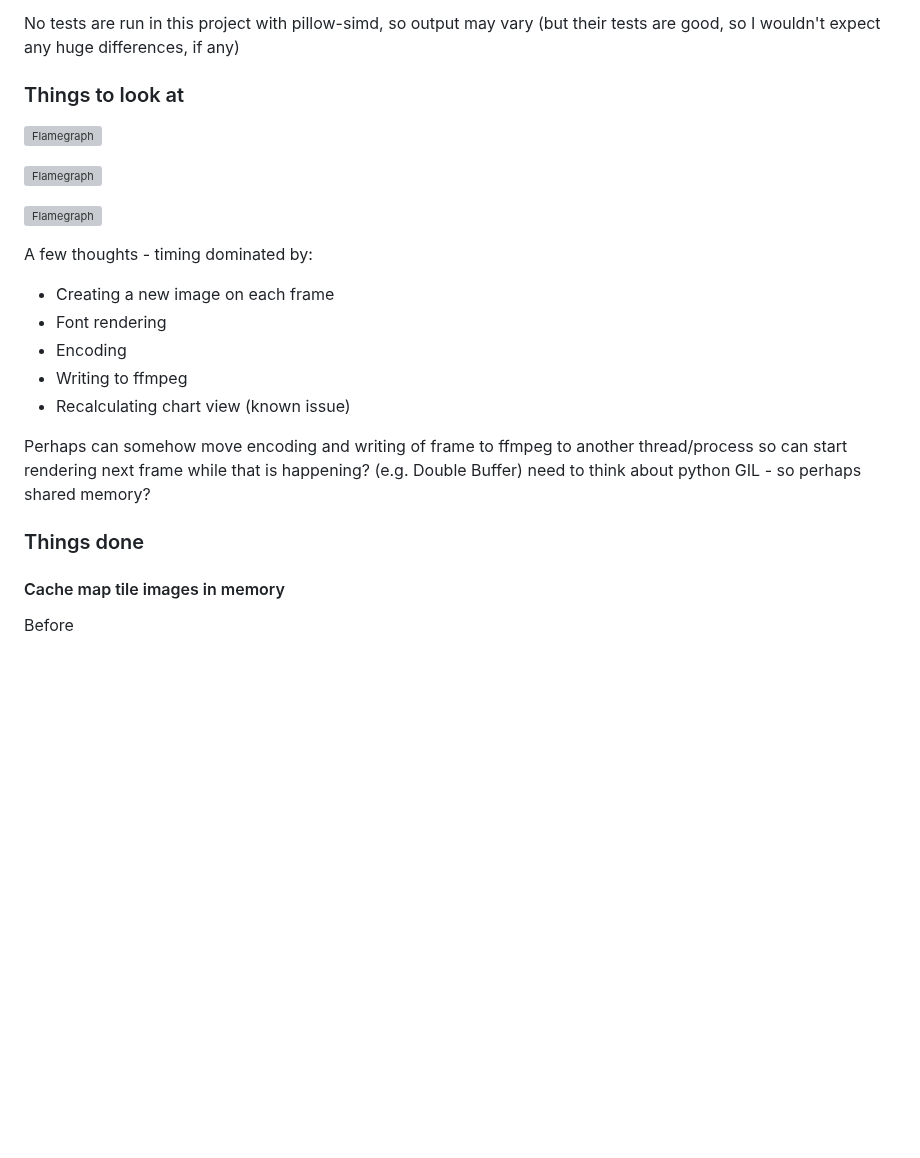
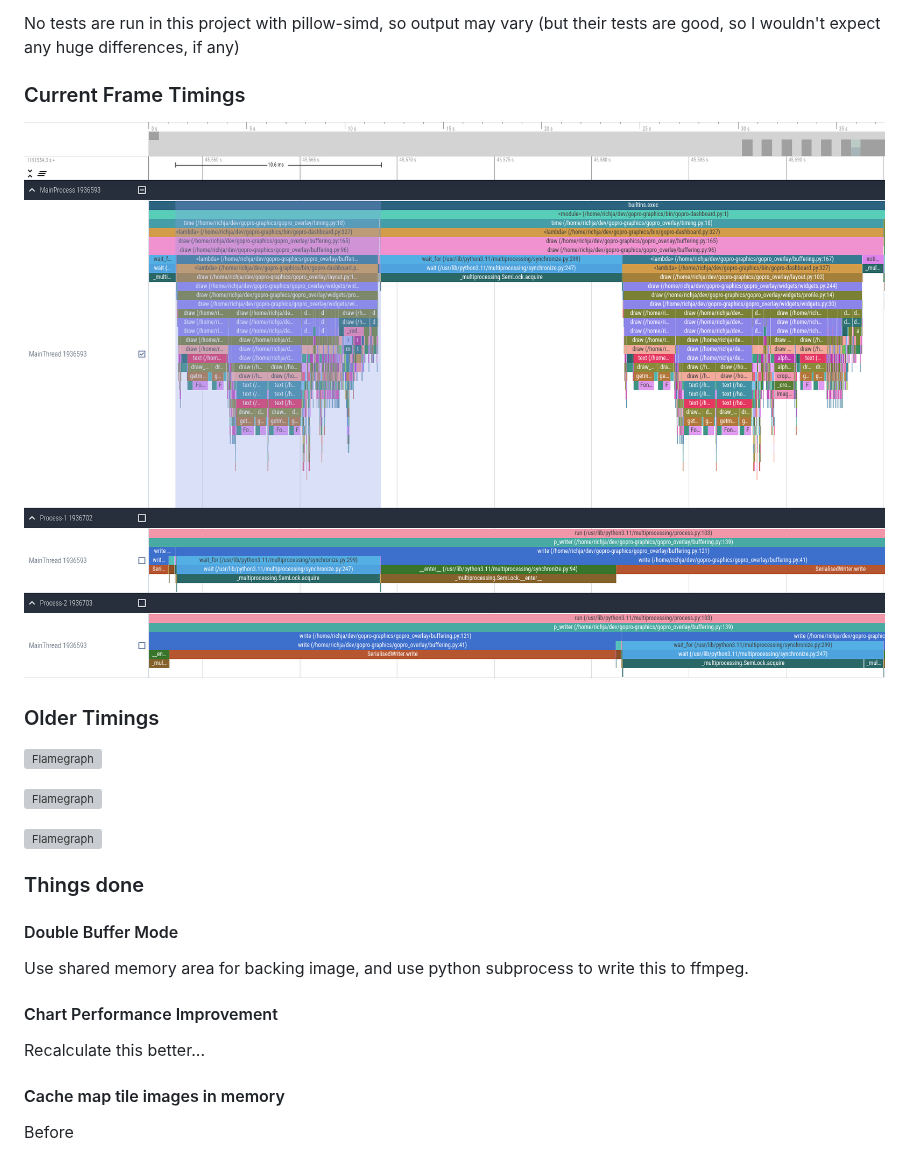
Before and after one commit to time4tea/gopro-dashboard-overlay, a Markdown page: PERFORMANCE.md, the part around one of its changes. Drawn GitHub-style; pictures changed too: examples/perfetto-capture-2023-05-15.png (added); blank space fills up the shorter version; grey boxes are pictures that could not be loaded.

Commit message:
update some performance images & numbers.

```diff
--- a/PERFORMANCE.md
+++ b/PERFORMANCE.md
@@ -48,7 +47,11 @@ The frame drawing rate is quite a bit faster, but won't make a huge difference u
 
 No tests are run in this project with pillow-simd, so output may vary (but their tests are good, so I wouldn't expect any huge differences, if any)
 
-### Things to look at
+### Current Frame Timings
+
+![Flamegraph](examples/perfetto-capture-2023-05-15.png)
+
+### Older Timings
 
 ![Flamegraph](examples/perfetto-capture-2022-28-11.png)
 
@@ -57,17 +60,15 @@ No tests are run in this project with pillow-simd, so output may vary (but their
 ![Flamegraph](examples/perfetto-capture-2023-02-07-map-images-new-map.png)
 
 
-A few thoughts - timing dominated by:
- - Creating a new image on each frame
- - Font rendering
- - Encoding
- - Writing to ffmpeg
- - Recalculating chart view (known issue)
+### Things done
 
-Perhaps can somehow move encoding and writing of frame to ffmpeg to another thread/process so can start rendering next frame while that is happening? (e.g. Double Buffer)
-need to think about python GIL - so perhaps shared memory?
+#### Double Buffer Mode
 
-### Things done
+Use shared memory area for backing image, and use python subprocess to write this to ffmpeg.
+
+#### Chart Performance Improvement
+
+Recalculate this better...
 
 #### Cache map tile images in memory
 
```
Also changed, not shown: other parts of PERFORMANCE.md (+13 -14 lines), 3 other files.
